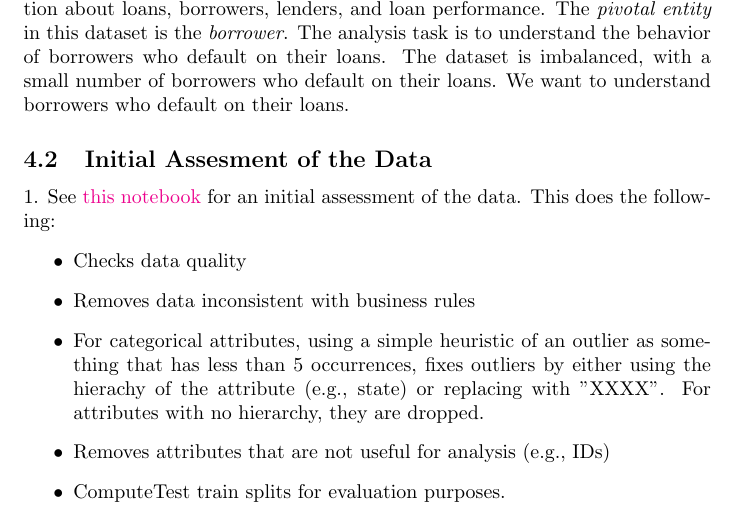
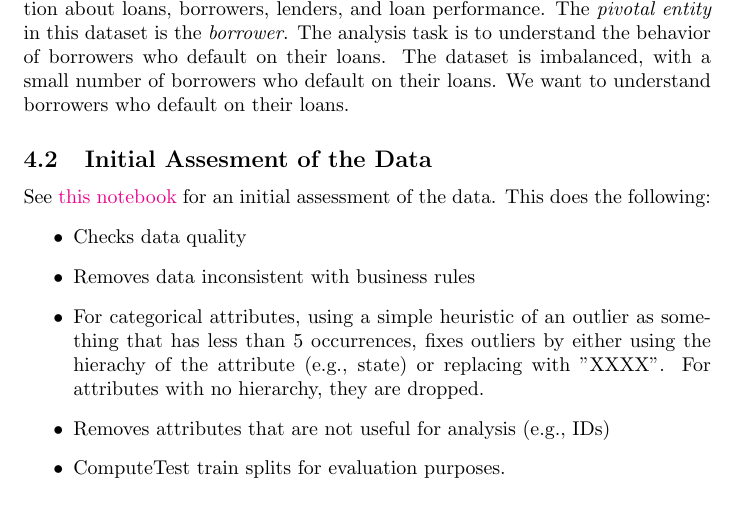
Before and after one commit to rajivsam/descriptive_analytics, a LaTeX problem sheet (examples/graph_from_relations/rel-to-graph-concepts.tex): part of page 7 of 11, cut so that both start at the same text. Compiled offline with pdfLaTeX.

Commit message:
update typo spacing.

```diff
--- a/examples/graph_from_relations/rel-to-graph-concepts.tex
+++ b/examples/graph_from_relations/rel-to-graph-concepts.tex
@@ -118,7 +118,7 @@ However, the integration of KMDS with the steps outlined in this document is a w
 The example is based the loan performance dataset for 7a loans from the Small Business Administration (SBA) (\href{https://www.sba.gov/funding-programs/loans/7a-loans/7a-loan-data}{see this link}). The dataset contains information about loans, borrowers, lenders, and loan performance. The \emph{pivotal entity} in this dataset is the \emph{borrower}. The analysis task is to understand the behavior of borrowers who default on their loans. The dataset is imbalanced, with a small number of borrowers who default on their loans. We want to understand borrowers who default on their loans.
 
 \subsection{Initial Assesment of the Data}
-1. See \href{https://github.com/rajivsam/descriptive_analytics/blob/main/notebooks/sba_loans.ipynb}{this notebook} for an initial assessment of the data. This does the following:
+See \href{https://github.com/rajivsam/descriptive_analytics/blob/main/notebooks/sba_loans.ipynb}{this notebook} for an initial assessment of the data. This does the following:
 \begin{itemize}
     \item Checks data quality
     \item Removes data inconsistent with business rules
```
Also changed, not shown: examples/graph_from_relations/rel-to-graph-concepts.pdf.
